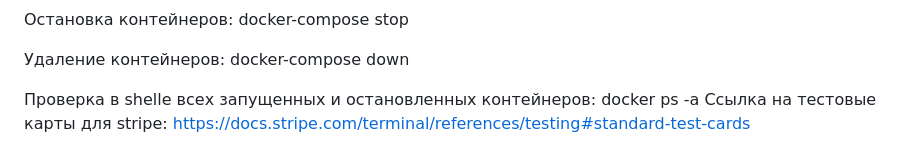
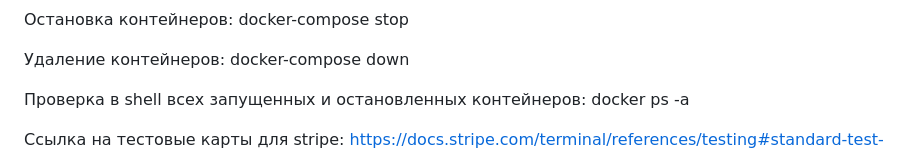
Before and after one commit to Nikulaev-Viktor/Pay_publicity_platform_Diplom_OB2, a Markdown page: README.md, the part around the change. Rendered like a GitHub page.

```diff
--- a/README.md
+++ b/README.md
@@ -86,5 +86,6 @@
 
 Удаление контейнеров: docker-compose down
 
-Проверка в shelle всех запущенных и остановленных контейнеров: docker ps -a
+Проверка в shell всех запущенных и остановленных контейнеров: docker ps -a
+
 Ссылка на тестовые карты для stripe: https://docs.stripe.com/terminal/references/testing#standard-test-cards
```
